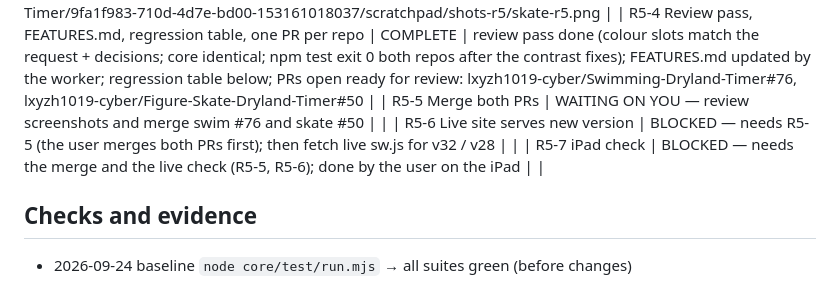
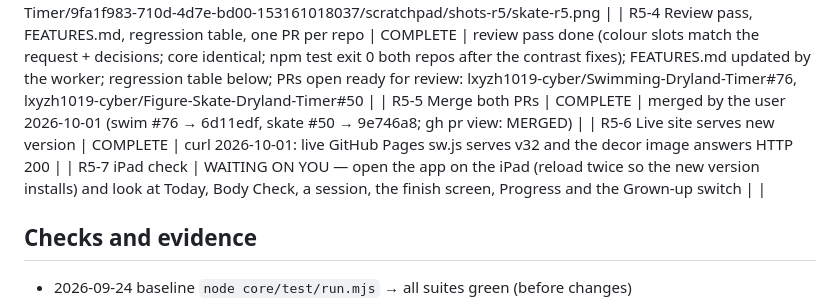
Before and after one commit to lxyzh1019-cyber/Swimming-Dryland-Timer, a Markdown page: WORKING_RECORD.md, the part around the change. Drawn GitHub-style.

Commit message:
Record: R5 merged and live; iPad check waiting on the user
Co-Authored-By: Claude Opus 5.5 <noreply@anthropic.com>

```diff
--- a/WORKING_RECORD.md
+++ b/WORKING_RECORD.md
@@ -103,9 +103,9 @@ Structural option (not approved, not done): a test that renders every screen, co
 | R5-2 One build of both apps (pulse failing test first, slots, button style, corners, shadows, decor setting, tests) | COMPLETE | opus-worker (claude-opus-5-5) 2026-10-01, uncommitted on claude/splash-colours-decor; pulse test failed before fix ("pulse roomy: … round wrapper (undefined)"), passes after; design 882 → 2946, actions 322 → 333, shell +1; 4 mutants each fail a suite; rerun by main session: npm test exit 0 both repos, diff -rq core empty, no rgba(20,59,74 / rgba(6,182,212 in core, sw.js swim v32 / skate v28 |
 | R5-3 Screenshots + readability measurement (both apps, 2 sizes, decor on/off) | COMPLETE | opus-worker (escalated: sonnet-worker not registered) 2026-10-01: 8 runs × 18 states, all reached, 0 page errors, network blocked; first scan 2 real fails (swim urgent digits var(--stop) on ready-fill 2.95; skate level-card rank name over snow 1.81) → fixed (urgent digits var(--stop-deep) 4.27/4.66; rank name on --hero-chip 5.5) → rescan 0 real fails in all 4 decor-on runs; Let's go inside first viewport (swim 735–799, skate 765–829 of 834); decor layer on every hero host when on, 0 when off, never in the timer's right pane; contact sheets C:/Users/HENGZ~1/AppData/Local/Temp/claude/D--User-Heng-Z-Documents-GitHub-Swimming-Dryland-Timer/9fa1f983-710d-4d7e-bd00-153161018037/scratchpad/shots-r5/swim-r5.png, C:/Users/HENGZ~1/AppData/Local/Temp/claude/D--User-Heng-Z-Documents-GitHub-Swimming-Dryland-Timer/9fa1f983-710d-4d7e-bd00-153161018037/scratchpad/shots-r5/skate-r5.png |
 | R5-4 Review pass, FEATURES.md, regression table, one PR per repo | COMPLETE | review pass done (colour slots match the request + decisions; core identical; npm test exit 0 both repos after the contrast fixes); FEATURES.md updated by the worker; regression table below; PRs open ready for review: lxyzh1019-cyber/Swimming-Dryland-Timer#76, lxyzh1019-cyber/Figure-Skate-Dryland-Timer#50 |
-| R5-5 Merge both PRs | WAITING ON YOU — review screenshots and merge swim #76 and skate #50 | |
-| R5-6 Live site serves new version | BLOCKED — needs R5-5 (the user merges both PRs first); then fetch live sw.js for v32 / v28 | |
-| R5-7 iPad check | BLOCKED — needs the merge and the live check (R5-5, R5-6); done by the user on the iPad | |
+| R5-5 Merge both PRs | COMPLETE | merged by the user 2026-10-01 (swim #76 → 6d11edf, skate #50 → 9e746a8; gh pr view: MERGED) |
+| R5-6 Live site serves new version | COMPLETE | curl 2026-10-01: live GitHub Pages sw.js serves v32 and the decor image answers HTTP 200 |
+| R5-7 iPad check | WAITING ON YOU — open the app on the iPad (reload twice so the new version installs) and look at Today, Body Check, a session, the finish screen, Progress and the Grown-up switch | |
 
 ## Checks and evidence
 - 2026-09-24 baseline `node core/test/run.mjs` → all suites green (before changes)
```
